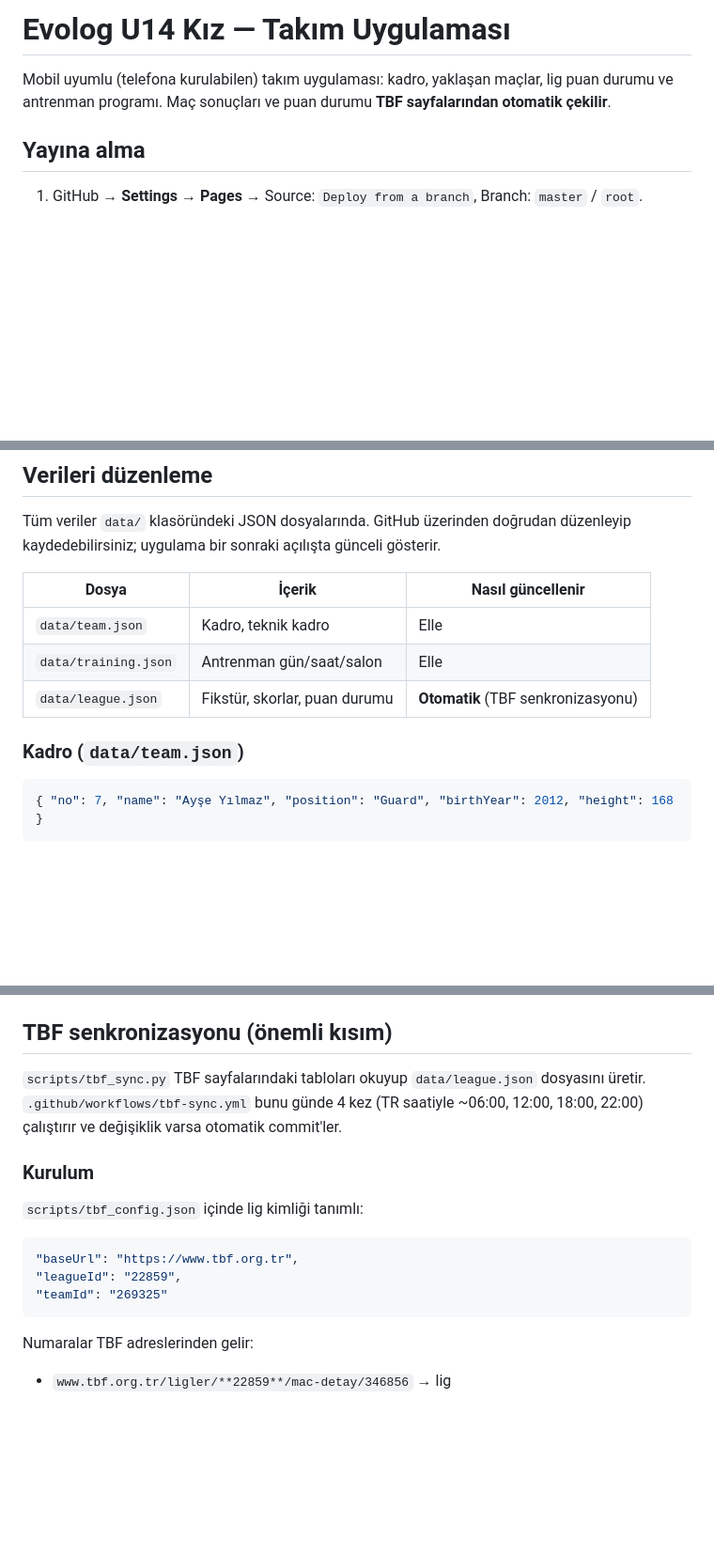
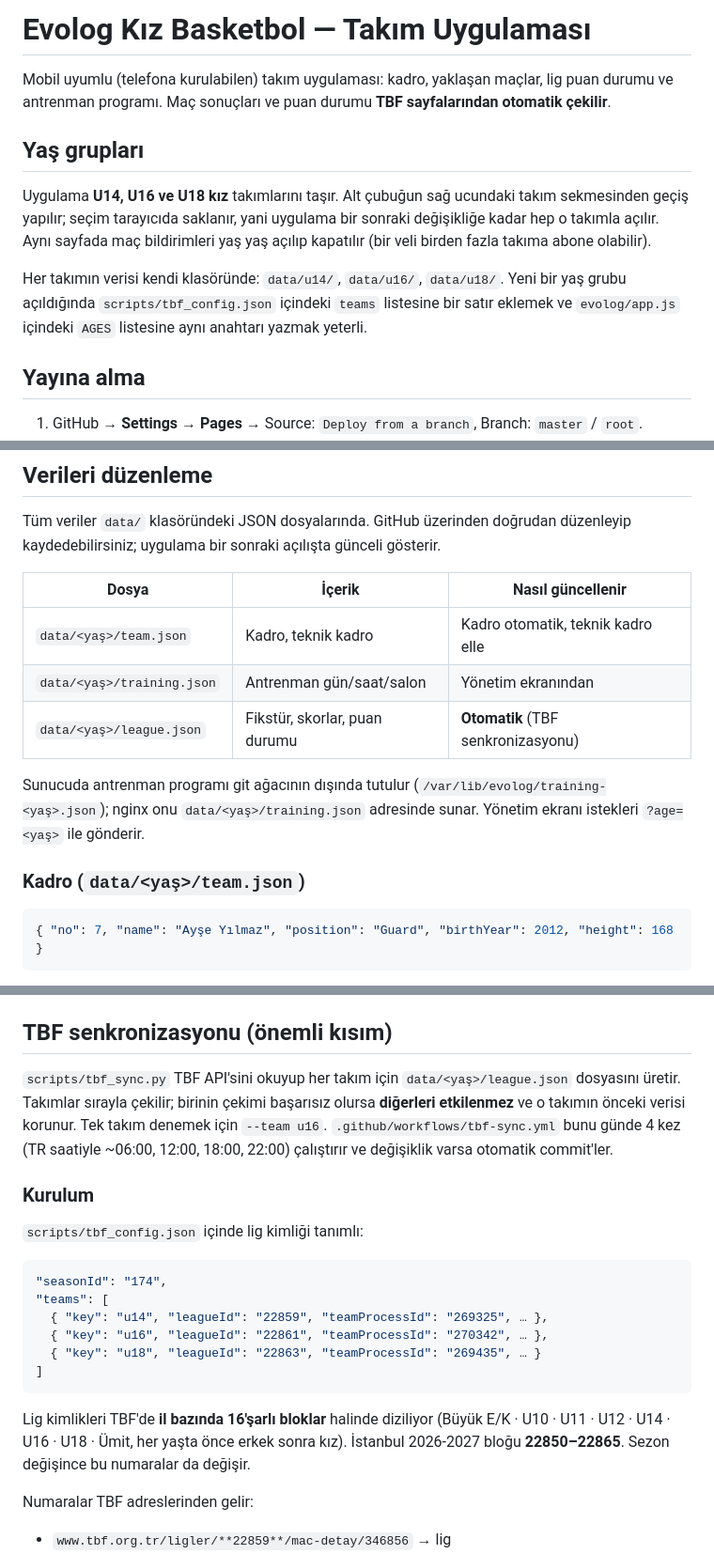
Before and after one commit to engindani-png/papatya, a Markdown page: evolog/README.md, 3 parts joined by grey strips. Shown at 94% size. GitHub-like rendering; blank space fills up the shorter version.

Commit message:
README yeni yas grubu duzenine gore guncellendi
Co-Authored-By: Claude Opus 5 (1M context) <noreply@anthropic.com>

````diff
--- a/evolog/README.md
+++ b/evolog/README.md
@@ -1,8 +1,20 @@
-# Evolog U14 Kız — Takım Uygulaması
+# Evolog Kız Basketbol — Takım Uygulaması
 
 Mobil uyumlu (telefona kurulabilen) takım uygulaması: kadro, yaklaşan maçlar,
 lig puan durumu ve antrenman programı. Maç sonuçları ve puan durumu **TBF
 sayfalarından otomatik çekilir**.
+
+## Yaş grupları
+
+Uygulama **U14, U16 ve U18 kız** takımlarını taşır. Alt çubuğun sağ ucundaki
+takım sekmesinden geçiş yapılır; seçim tarayıcıda saklanır, yani uygulama bir
+sonraki değişikliğe kadar hep o takımla açılır. Aynı sayfada maç bildirimleri
+yaş yaş açılıp kapatılır (bir veli birden fazla takıma abone olabilir).
+
+Her takımın verisi kendi klasöründe: `data/u14/`, `data/u16/`, `data/u18/`.
+Yeni bir yaş grubu açıldığında `scripts/tbf_config.json` içindeki `teams`
+listesine bir satır eklemek ve `evolog/app.js` içindeki `AGES` listesine aynı
+anahtarı yazmak yeterli.
 
 ## Yayına alma
 
@@ -37,11 +49,15 @@ düzenleyip kaydedebilirsiniz; uygulama bir sonraki açılışta günceli göste
 
 | Dosya | İçerik | Nasıl güncellenir |
 |---|---|---|
-| `data/team.json` | Kadro, teknik kadro | Elle |
-| `data/training.json` | Antrenman gün/saat/salon | Elle |
-| `data/league.json` | Fikstür, skorlar, puan durumu | **Otomatik** (TBF senkronizasyonu) |
+| `data/<yaş>/team.json` | Kadro, teknik kadro | Kadro otomatik, teknik kadro elle |
+| `data/<yaş>/training.json` | Antrenman gün/saat/salon | Yönetim ekranından |
+| `data/<yaş>/league.json` | Fikstür, skorlar, puan durumu | **Otomatik** (TBF senkronizasyonu) |
 
-### Kadro (`data/team.json`)
+Sunucuda antrenman programı git ağacının dışında tutulur
+(`/var/lib/evolog/training-<yaş>.json`); nginx onu `data/<yaş>/training.json`
+adresinde sunar. Yönetim ekranı istekleri `?age=<yaş>` ile gönderir.
+
+### Kadro (`data/<yaş>/team.json`)
 
 ```json
 { "no": 7, "name": "Ayşe Yılmaz", "position": "Guard", "birthYear": 2012, "height": 168 }
@@ -59,8 +75,10 @@ Tatil/iptal günlerini `exceptions` listesine ekleyin.
 
 ## TBF senkronizasyonu (önemli kısım)
 
-`scripts/tbf_sync.py` TBF sayfalarındaki tabloları okuyup `data/league.json`
-dosyasını üretir. `.github/workflows/tbf-sync.yml` bunu günde 4 kez
+`scripts/tbf_sync.py` TBF API'sini okuyup her takım için
+`data/<yaş>/league.json` dosyasını üretir. Takımlar sırayla çekilir; birinin
+çekimi başarısız olursa **diğerleri etkilenmez** ve o takımın önceki verisi
+korunur. Tek takım denemek için `--team u16`. `.github/workflows/tbf-sync.yml` bunu günde 4 kez
 (TR saatiyle ~06:00, 12:00, 18:00, 22:00) çalıştırır ve değişiklik varsa
 otomatik commit'ler.
 
@@ -69,10 +87,18 @@ otomatik commit'ler.
 `scripts/tbf_config.json` içinde lig kimliği tanımlı:
 
 ```json
-"baseUrl": "https://www.tbf.org.tr",
-"leagueId": "22859",
-"teamId": "269325"
+"seasonId": "174",
+"teams": [
+  { "key": "u14", "leagueId": "22859", "teamProcessId": "269325", … },
+  { "key": "u16", "leagueId": "22861", "teamProcessId": "270342", … },
+  { "key": "u18", "leagueId": "22863", "teamProcessId": "269435", … }
+]
 ```
+
+Lig kimlikleri TBF'de **il bazında 16'şarlı bloklar** halinde diziliyor
+(Büyük E/K · U10 · U11 · U12 · U14 · U16 · U18 · Ümit, her yaşta önce erkek
+sonra kız). İstanbul 2026-2027 bloğu **22850–22865**. Sezon değişince bu
+numaralar da değişir.
 
 Numaralar TBF adreslerinden gelir:
 
````
Also changed, not shown: other parts of evolog/README.md (+1 -1 lines).
